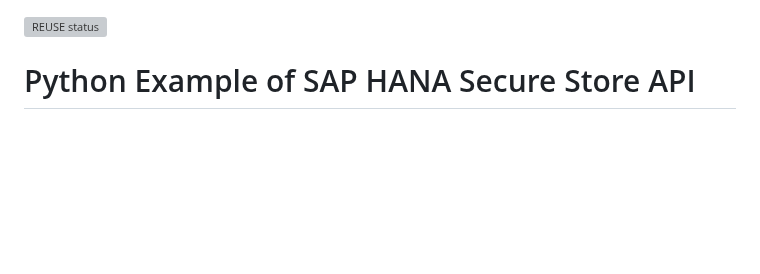
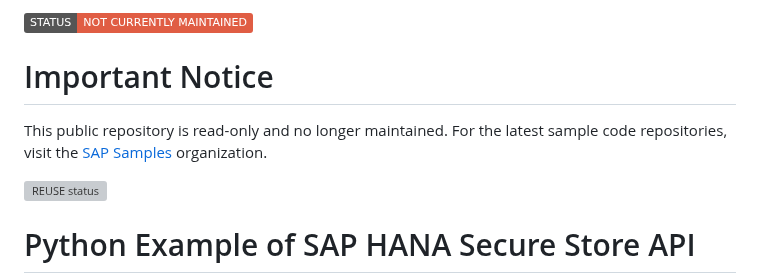
Before and after one commit to SAP-archive/hana-python-securestore, a Markdown page: README.md, the part around the change. Drawn GitHub-style; badges without logos; blank space fills up the shorter version; grey boxes are pictures that could not be loaded.

```diff
--- a/README.md
+++ b/README.md
@@ -1,3 +1,8 @@
+![](https://img.shields.io/badge/STATUS-NOT%20CURRENTLY%20MAINTAINED-red.svg?longCache=true&style=flat)
+
+# Important Notice
+This public repository is read-only and no longer maintained. For the latest sample code repositories, visit the [SAP Samples](https://github.com/SAP-samples) organization.
+
 [![REUSE status](https://api.reuse.software/badge/github.com/SAP-samples/hana-python-securestore)](https://api.reuse.software/info/github.com/SAP-samples/hana-python-securestore)
 
 # Python Example of SAP HANA Secure Store API
```
